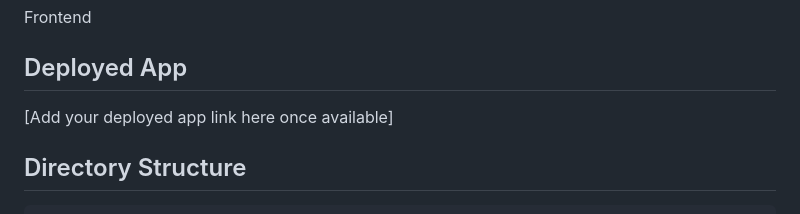
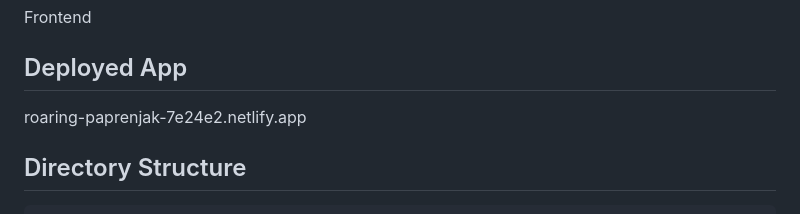
Before and after one commit to hrishi2108/Coursera_Clone, a Markdown page: README.md, the part around the change. Drawn GitHub-style.

````diff
--- a/README.md
+++ b/README.md
@@ -7,7 +7,7 @@ This project is a clone of Coursera, a popular online learning platform. The pur
 Frontend
 
 ## Deployed App
-[Add your deployed app link here once available]
+roaring-paprenjak-7e24e2.netlify.app
 
 ## Directory Structure
 ```
````
